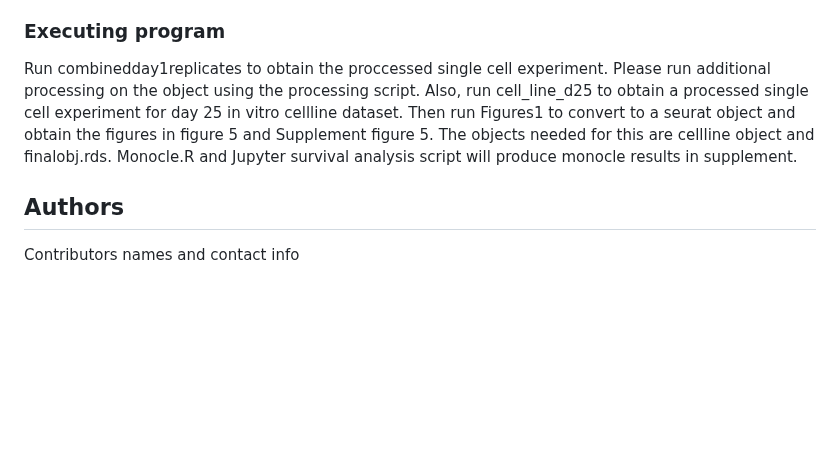
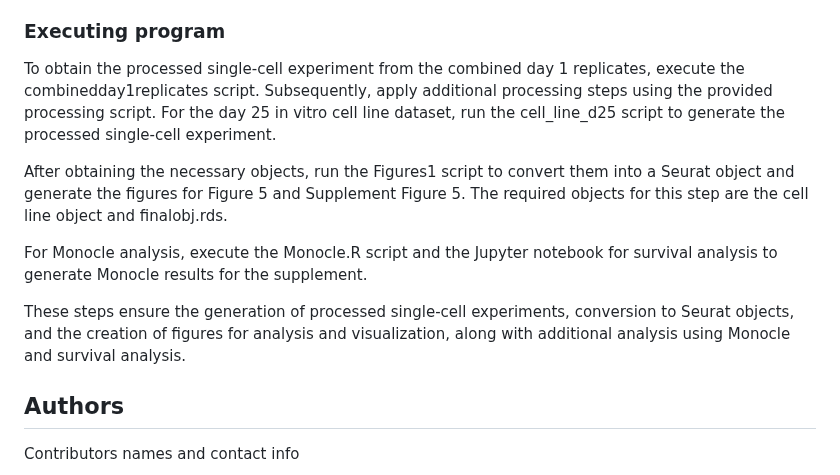
Before and after one commit to chaudhry123/TNF-NFKB-p53-axis-restricts-in-vivo-survival-of-hPSC-derived-dopamine-neuron-, a Markdown page: Single-cell-RNA-seq-Processing/README.md, the part around the change. Rendered like a GitHub page; blank space fills up the shorter version.

```diff
--- a/Single-cell-RNA-seq-Processing/README.md
+++ b/Single-cell-RNA-seq-Processing/README.md
@@ -20,7 +20,13 @@ By sharing our code and data openly, we aim to foster transparency, reproducibil
 
 ### Executing program
 
-Run combinedday1replicates to obtain the proccessed single cell experiment. Please run additional processing on the object using the processing script. Also, run cell_line_d25 to obtain a processed single cell experiment for day 25 in vitro cellline dataset. Then run Figures1 to convert to a seurat object and obtain the figures in figure 5 and Supplement figure 5. The objects needed for this are cellline object and finalobj.rds. Monocle.R and Jupyter survival analysis script will produce monocle results in supplement.
+To obtain the processed single-cell experiment from the combined day 1 replicates, execute the combinedday1replicates script. Subsequently, apply additional processing steps using the provided processing script. For the day 25 in vitro cell line dataset, run the cell_line_d25 script to generate the processed single-cell experiment.
+
+After obtaining the necessary objects, run the Figures1 script to convert them into a Seurat object and generate the figures for Figure 5 and Supplement Figure 5. The required objects for this step are the cell line object and finalobj.rds.
+
+For Monocle analysis, execute the Monocle.R script and the Jupyter notebook for survival analysis to generate Monocle results for the supplement.
+
+These steps ensure the generation of processed single-cell experiments, conversion to Seurat objects, and the creation of figures for analysis and visualization, along with additional analysis using Monocle and survival analysis.
 
 ## Authors
 
```
